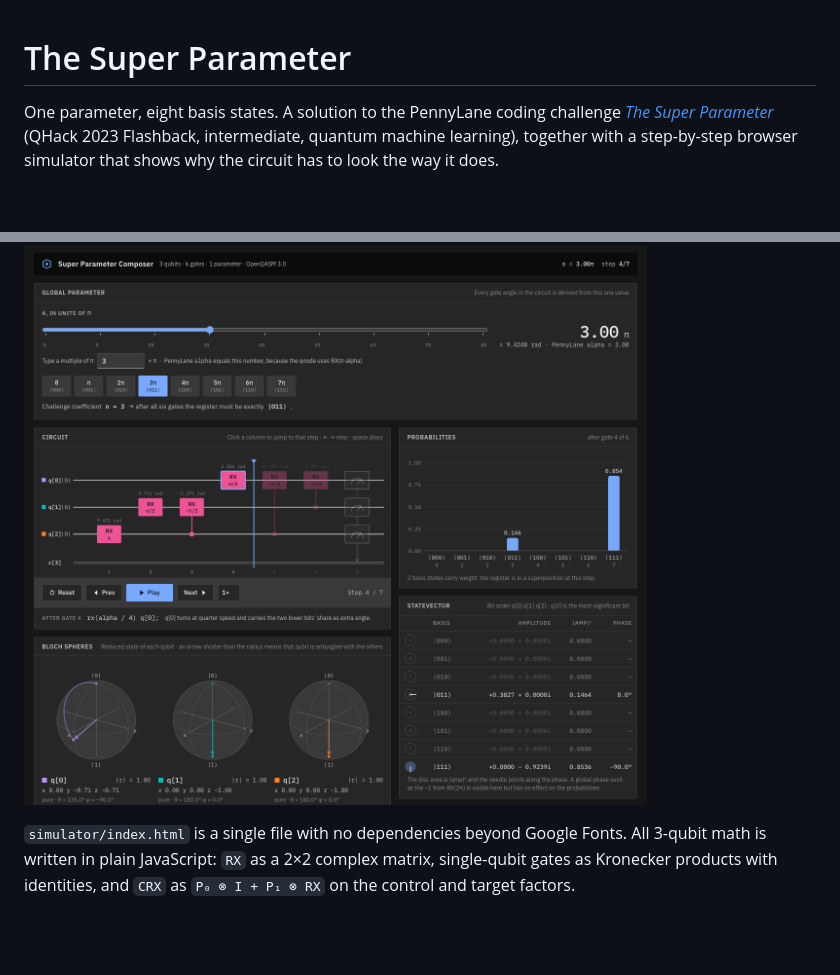
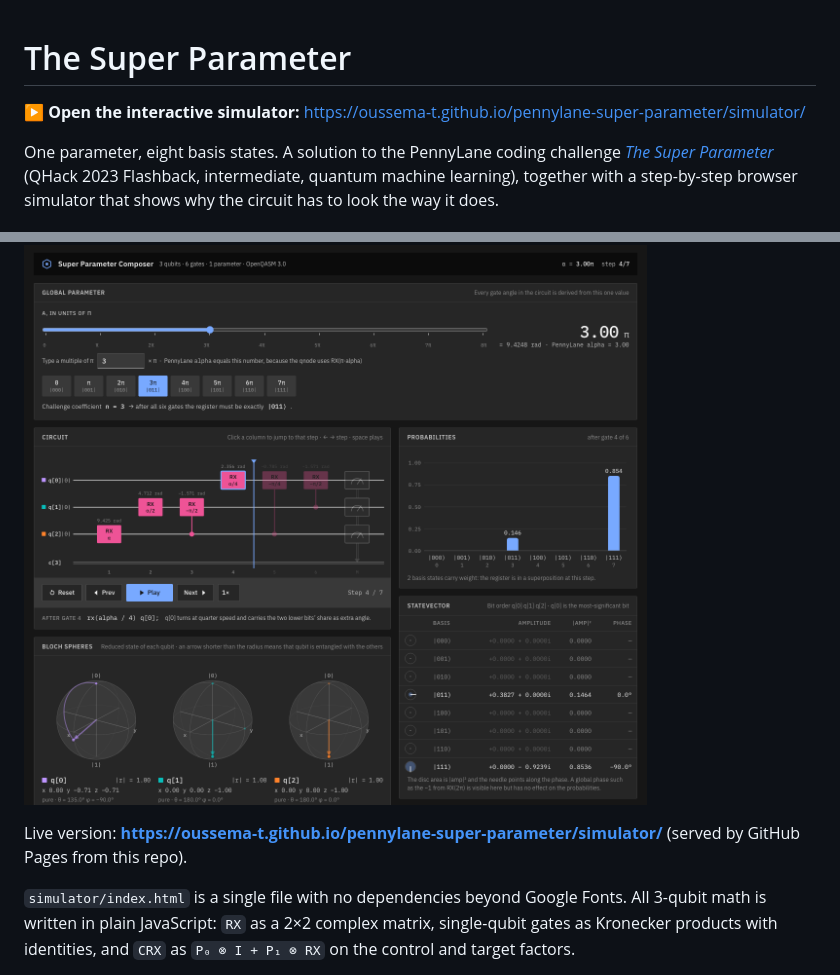
Before and after one commit to Oussema-t/pennylane-super-parameter, a Markdown page: README.md, 2 parts joined by grey strips. Drawn GitHub-style; blank space fills up the shorter version.

Commit message:
Add live GitHub Pages link for the interactive simulator
Co-Authored-By: Claude Fable 5.1 <noreply@anthropic.com>

```diff
--- a/README.md
+++ b/README.md
@@ -1,4 +1,6 @@
 # The Super Parameter
+
+**▶ Open the interactive simulator:** https://oussema-t.github.io/pennylane-super-parameter/simulator/
 
 One parameter, eight basis states. A solution to the PennyLane coding challenge
 [*The Super Parameter*](https://pennylane.ai/challenges/superparameter)
@@ -100,6 +102,8 @@ The minute is the challenge's own continuity check: it evaluates the circuit at
 
 ![Simulator screenshot](simulator/screenshot.png)
 
+Live version: **https://oussema-t.github.io/pennylane-super-parameter/simulator/** (served by GitHub Pages from this repo).
+
 `simulator/index.html` is a single file with no dependencies beyond Google Fonts.
 All 3-qubit math is written in plain JavaScript: `RX` as a 2×2 complex matrix,
 single-qubit gates as Kronecker products with identities, and `CRX` as
```
